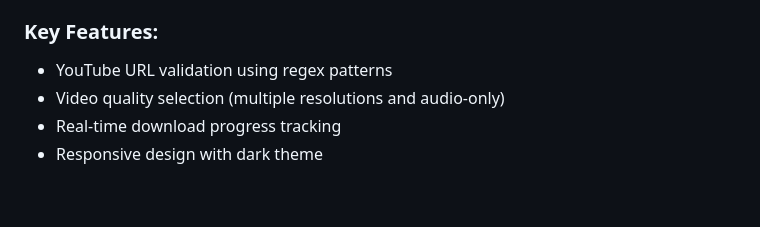
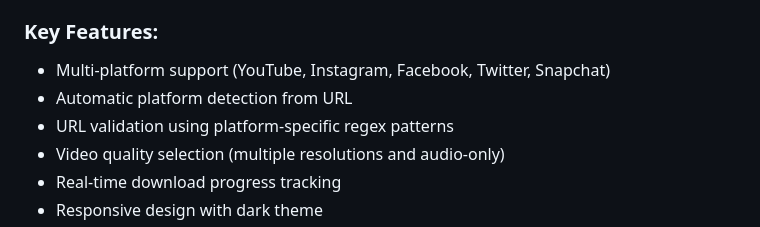
Before and after one commit to diliprajbhar03/social-media-video-downloader, a Markdown page: replit.md, the part around one of its changes. Rendered like a GitHub page; blank space fills up the shorter version.

```diff
--- a/replit.md
+++ b/replit.md
@@ -37,7 +40,9 @@ The application follows a traditional client-server architecture with a Flask ba
 - **JavaScript** (`static/js/main.js`): Client-side logic for API interactions and UI updates
 
 ### Key Features:
-- YouTube URL validation using regex patterns
+- Multi-platform support (YouTube, Instagram, Facebook, Twitter, Snapchat)
+- Automatic platform detection from URL
+- URL validation using platform-specific regex patterns
 - Video quality selection (multiple resolutions and audio-only)
 - Real-time download progress tracking
 - Responsive design with dark theme
```
Also changed, not shown: other parts of replit.md (+10 -5 lines).
